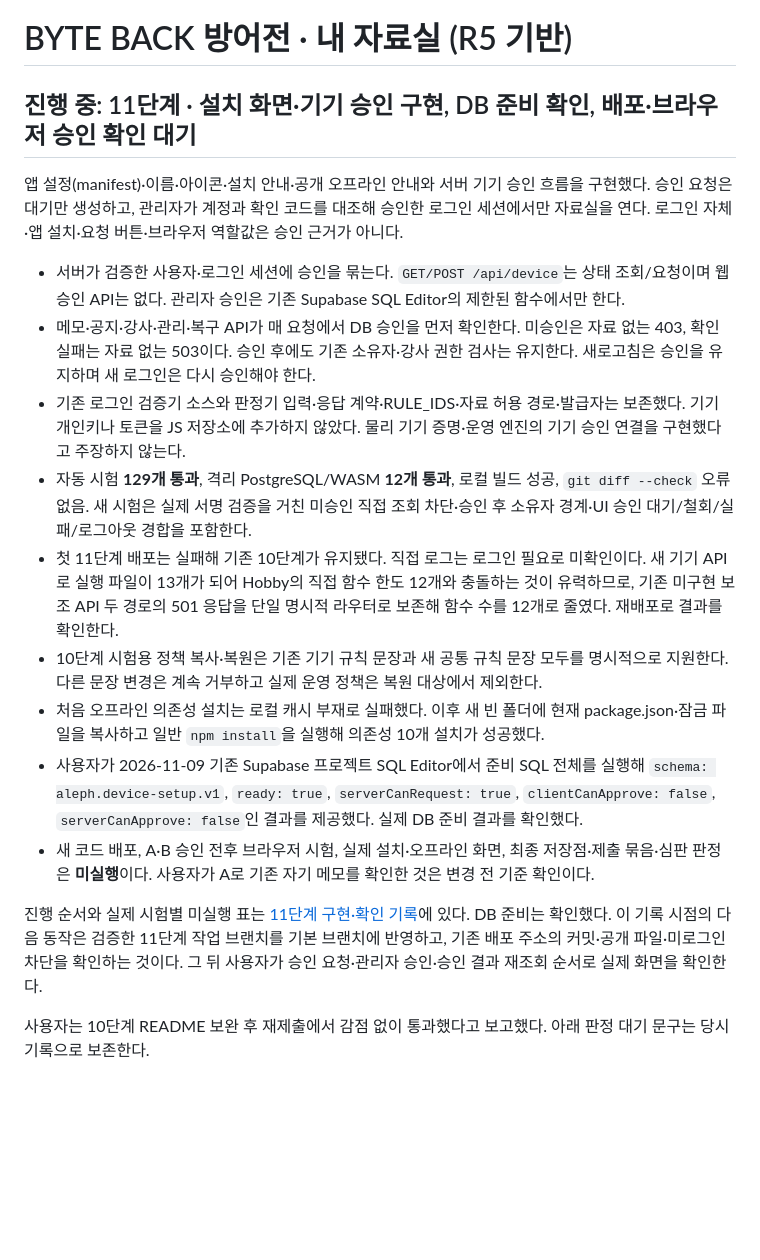
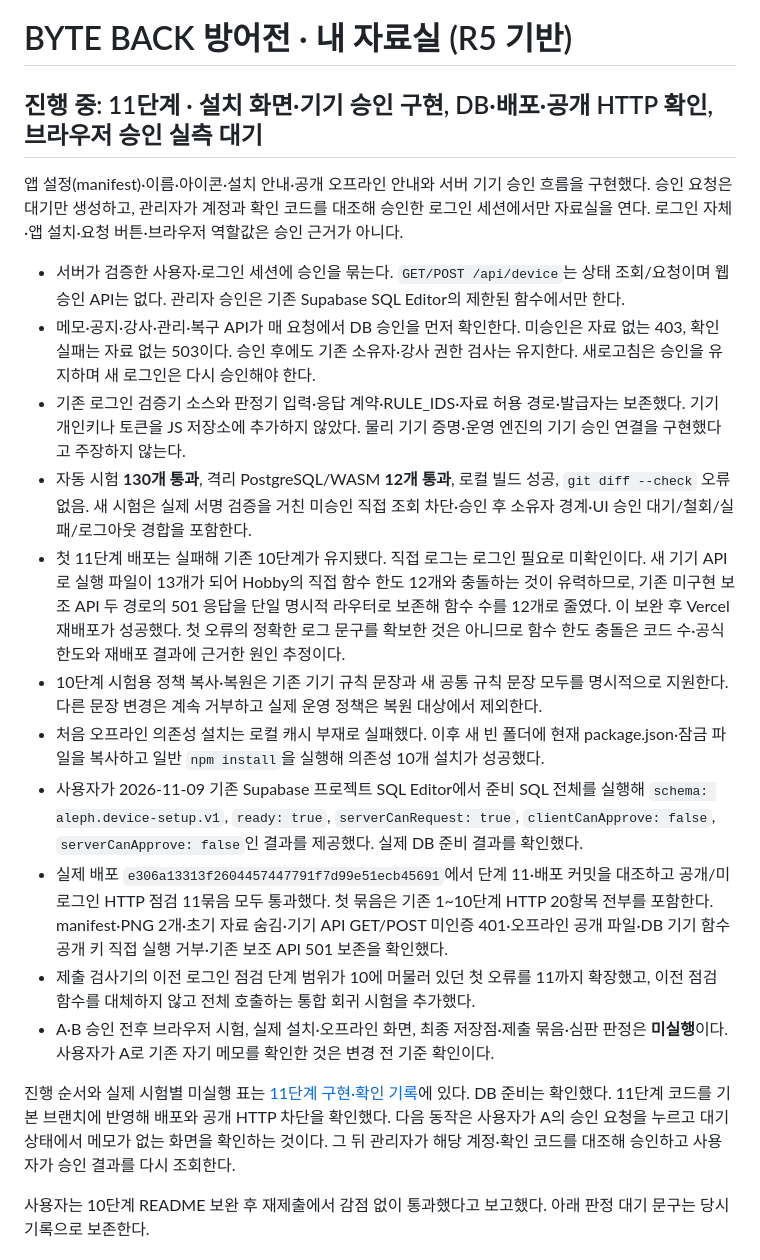
Before and after one commit to ChoiMgHub/choi-bujang-secret-vault, a Markdown page: README.md, the part around the change. Drawn GitHub-style; blank space fills up the shorter version.

Commit message:
docs: record stage 11 production and anonymous HTTP verification

```diff
--- a/README.md
+++ b/README.md
@@ -1,20 +1,22 @@
 # BYTE BACK 방어전 · 내 자료실 (R5 기반)
 
-## 진행 중: 11단계 · 설치 화면·기기 승인 구현, DB 준비 확인, 배포·브라우저 승인 확인 대기
+## 진행 중: 11단계 · 설치 화면·기기 승인 구현, DB·배포·공개 HTTP 확인, 브라우저 승인 실측 대기
 
 앱 설정(manifest)·이름·아이콘·설치 안내·공개 오프라인 안내와 서버 기기 승인 흐름을 구현했다. 승인 요청은 대기만 생성하고, 관리자가 계정과 확인 코드를 대조해 승인한 로그인 세션에서만 자료실을 연다. 로그인 자체·앱 설치·요청 버튼·브라우저 역할값은 승인 근거가 아니다.
 
 - 서버가 검증한 사용자·로그인 세션에 승인을 묶는다. `GET/POST /api/device`는 상태 조회/요청이며 웹 승인 API는 없다. 관리자 승인은 기존 Supabase SQL Editor의 제한된 함수에서만 한다.
 - 메모·공지·강사·관리·복구 API가 매 요청에서 DB 승인을 먼저 확인한다. 미승인은 자료 없는 403, 확인 실패는 자료 없는 503이다. 승인 후에도 기존 소유자·강사 권한 검사는 유지한다. 새로고침은 승인을 유지하며 새 로그인은 다시 승인해야 한다.
 - 기존 로그인 검증기 소스와 판정기 입력·응답 계약·RULE_IDS·자료 허용 경로·발급자는 보존했다. 기기 개인키나 토큰을 JS 저장소에 추가하지 않았다. 물리 기기 증명·운영 엔진의 기기 승인 연결을 구현했다고 주장하지 않는다.
-- 자동 시험 **129개 통과**, 격리 PostgreSQL/WASM **12개 통과**, 로컬 빌드 성공, `git diff --check` 오류 없음. 새 시험은 실제 서명 검증을 거친 미승인 직접 조회 차단·승인 후 소유자 경계·UI 승인 대기/철회/실패/로그아웃 경합을 포함한다.
-- 첫 11단계 배포는 실패해 기존 10단계가 유지됐다. 직접 로그는 로그인 필요로 미확인이다. 새 기기 API로 실행 파일이 13개가 되어 Hobby의 직접 함수 한도 12개와 충돌하는 것이 유력하므로, 기존 미구현 보조 API 두 경로의 501 응답을 단일 명시적 라우터로 보존해 함수 수를 12개로 줄였다. 재배포로 결과를 확인한다.
+- 자동 시험 **130개 통과**, 격리 PostgreSQL/WASM **12개 통과**, 로컬 빌드 성공, `git diff --check` 오류 없음. 새 시험은 실제 서명 검증을 거친 미승인 직접 조회 차단·승인 후 소유자 경계·UI 승인 대기/철회/실패/로그아웃 경합을 포함한다.
+- 첫 11단계 배포는 실패해 기존 10단계가 유지됐다. 직접 로그는 로그인 필요로 미확인이다. 새 기기 API로 실행 파일이 13개가 되어 Hobby의 직접 함수 한도 12개와 충돌하는 것이 유력하므로, 기존 미구현 보조 API 두 경로의 501 응답을 단일 명시적 라우터로 보존해 함수 수를 12개로 줄였다. 이 보완 후 Vercel 재배포가 성공했다. 첫 오류의 정확한 로그 문구를 확보한 것은 아니므로 함수 한도 충돌은 코드 수·공식 한도와 재배포 결과에 근거한 원인 추정이다.
 - 10단계 시험용 정책 복사·복원은 기존 기기 규칙 문장과 새 공통 규칙 문장 모두를 명시적으로 지원한다. 다른 문장 변경은 계속 거부하고 실제 운영 정책은 복원 대상에서 제외한다.
 - 처음 오프라인 의존성 설치는 로컬 캐시 부재로 실패했다. 이후 새 빈 폴더에 현재 package.json·잠금 파일을 복사하고 일반 `npm install`을 실행해 의존성 10개 설치가 성공했다.
 - 사용자가 2026-11-09 기존 Supabase 프로젝트 SQL Editor에서 준비 SQL 전체를 실행해 `schema: aleph.device-setup.v1`, `ready: true`, `serverCanRequest: true`, `clientCanApprove: false`, `serverCanApprove: false`인 결과를 제공했다. 실제 DB 준비 결과를 확인했다.
-- 새 코드 배포, A·B 승인 전후 브라우저 시험, 실제 설치·오프라인 화면, 최종 저장점·제출 묶음·심판 판정은 **미실행**이다. 사용자가 A로 기존 자기 메모를 확인한 것은 변경 전 기준 확인이다.
+- 실제 배포 `e306a13313f2604457447791f7d99e51ecb45691`에서 단계 11·배포 커밋을 대조하고 공개/미로그인 HTTP 점검 11묶음 모두 통과했다. 첫 묶음은 기존 1~10단계 HTTP 20항목 전부를 포함한다. manifest·PNG 2개·초기 자료 숨김·기기 API GET/POST 미인증 401·오프라인 공개 파일·DB 기기 함수 공개 키 직접 실행 거부·기존 보조 API 501 보존을 확인했다.
+- 제출 검사기의 이전 로그인 점검 단계 범위가 10에 머물러 있던 첫 오류를 11까지 확장했고, 이전 점검 함수를 대체하지 않고 전체 호출하는 통합 회귀 시험을 추가했다.
+- A·B 승인 전후 브라우저 시험, 실제 설치·오프라인 화면, 최종 저장점·제출 묶음·심판 판정은 **미실행**이다. 사용자가 A로 기존 자기 메모를 확인한 것은 변경 전 기준 확인이다.
 
-진행 순서와 실제 시험별 미실행 표는 [11단계 구현·확인 기록](docs/STEP11_PWA.md)에 있다. DB 준비는 확인했다. 이 기록 시점의 다음 동작은 검증한 11단계 작업 브랜치를 기본 브랜치에 반영하고, 기존 배포 주소의 커밋·공개 파일·미로그인 차단을 확인하는 것이다. 그 뒤 사용자가 승인 요청·관리자 승인·승인 결과 재조회 순서로 실제 화면을 확인한다.
+진행 순서와 실제 시험별 미실행 표는 [11단계 구현·확인 기록](docs/STEP11_PWA.md)에 있다. DB 준비는 확인했다. 11단계 코드를 기본 브랜치에 반영해 배포와 공개 HTTP 차단을 확인했다. 다음 동작은 사용자가 A의 승인 요청을 누르고 대기 상태에서 메모가 없는 화면을 확인하는 것이다. 그 뒤 관리자가 해당 계정·확인 코드를 대조해 승인하고 사용자가 승인 결과를 다시 조회한다.
 
 사용자는 10단계 README 보완 후 재제출에서 감점 없이 통과했다고 보고했다. 아래 판정 대기 문구는 당시 기록으로 보존한다.
 
```
Also changed, not shown: docs/STEP11_PWA.md (+6 -2 lines).
